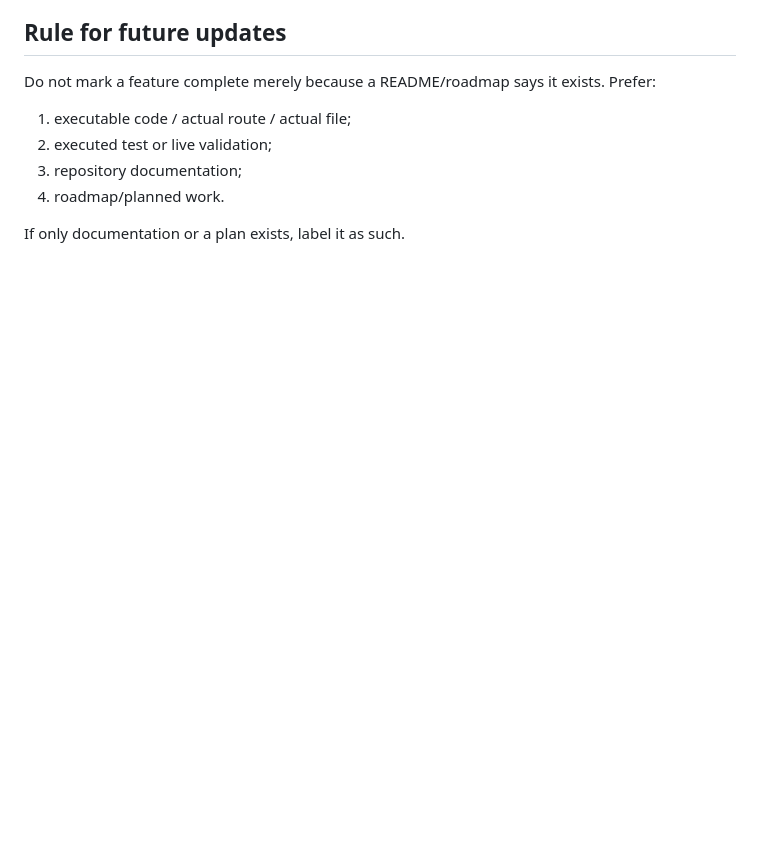
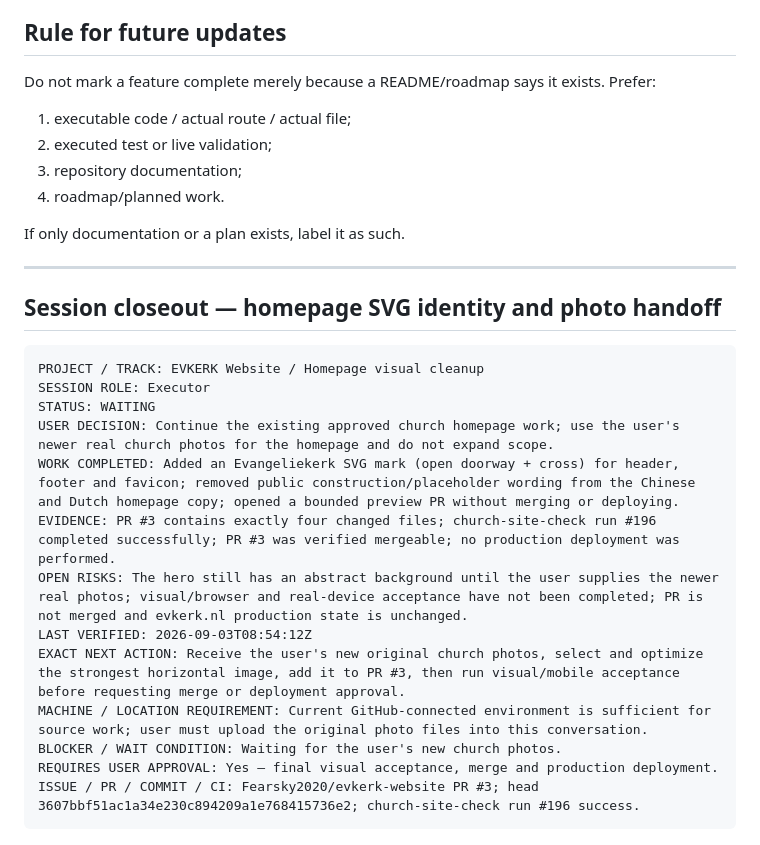
Before and after one commit to Fearsky2020/evkerk-website, a Markdown page: WORKBOARD.md, the part around the change. GitHub-like rendering; blank space fills up the shorter version.

Commit message:
docs: record homepage visual cleanup handoff

````diff
--- a/WORKBOARD.md
+++ b/WORKBOARD.md
@@ -196,3 +196,24 @@ Do not mark a feature complete merely because a README/roadmap says it exists. P
 4. roadmap/planned work.
 
 If only documentation or a plan exists, label it as such.
+
+
+---
+
+## Session closeout — homepage SVG identity and photo handoff
+
+```text
+PROJECT / TRACK: EVKERK Website / Homepage visual cleanup
+SESSION ROLE: Executor
+STATUS: WAITING
+USER DECISION: Continue the existing approved church homepage work; use the user's newer real church photos for the homepage and do not expand scope.
+WORK COMPLETED: Added an Evangeliekerk SVG mark (open doorway + cross) for header, footer and favicon; removed public construction/placeholder wording from the Chinese and Dutch homepage copy; opened a bounded preview PR without merging or deploying.
+EVIDENCE: PR #3 contains exactly four changed files; church-site-check run #196 completed successfully; PR #3 was verified mergeable; no production deployment was performed.
+OPEN RISKS: The hero still has an abstract background until the user supplies the newer real photos; visual/browser and real-device acceptance have not been completed; PR is not merged and evkerk.nl production state is unchanged.
+LAST VERIFIED: 2026-09-03T08:54:12Z
+EXACT NEXT ACTION: Receive the user's new original church photos, select and optimize the strongest horizontal image, add it to PR #3, then run visual/mobile acceptance before requesting merge or deployment approval.
+MACHINE / LOCATION REQUIREMENT: Current GitHub-connected environment is sufficient for source work; user must upload the original photo files into this conversation.
+BLOCKER / WAIT CONDITION: Waiting for the user's new church photos.
+REQUIRES USER APPROVAL: Yes — final visual acceptance, merge and production deployment.
+ISSUE / PR / COMMIT / CI: Fearsky2020/evkerk-website PR #3; head 3607bbf51ac1a34e230c894209a1e768415736e2; church-site-check run #196 success.
+```
````
